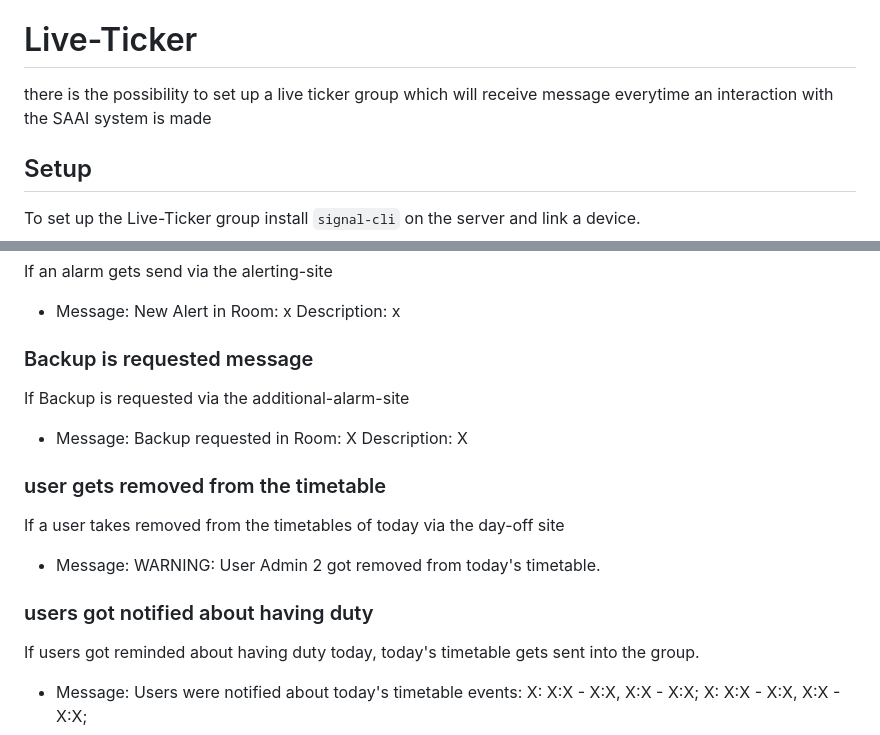
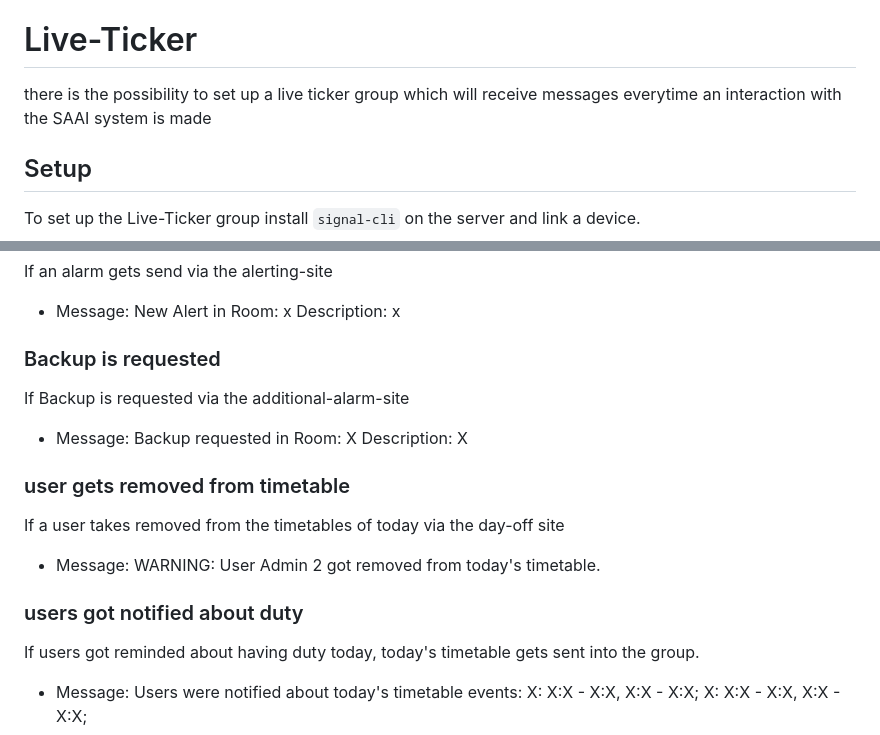
Before and after one commit to The-Bug-Bashers/SAAI, a Markdown page: backend/README.md, 2 parts joined by grey strips. GitHub-like rendering.

```diff
--- a/backend/README.md
+++ b/backend/README.md
@@ -156,5 +212,5 @@ The API receives requests from the web-page and then uses the SaniAlarm API to c
 # Live-Ticker
-there is the possibility to set up a live ticker group which will receive message everytime an interaction with the SAAI system is made
+there is the possibility to set up a live ticker group which will receive messages everytime an interaction with the SAAI system is made
 
 ## Setup
 To set up the Live-Ticker group install `signal-cli` on the server and link a device.
@@ -169,15 +225,15 @@ these actions will trigger a message:
 If an alarm gets send via the alerting-site
 - Message: New Alert in Room: x Description: x
 
-### Backup is requested message
+### Backup is requested
 If Backup is requested via the additional-alarm-site
 - Message: Backup requested in Room: X Description: X
 
-### user gets removed from the timetable
+### user gets removed from timetable
 If a user takes removed from the timetables of today via the day-off site
 - Message: WARNING: User Admin 2 got removed from today's timetable.
 
-### users got notified about having duty
+### users got notified about duty
 If users got reminded about having duty today, today's timetable gets sent into the group.
  - Message: Users were notified about today's timetable events: X: X:X - X:X, X:X - X:X; X: X:X - X:X, X:X - X:X;
 
```
Also changed, not shown: other parts of backend/README.md (+57 -2 lines).
